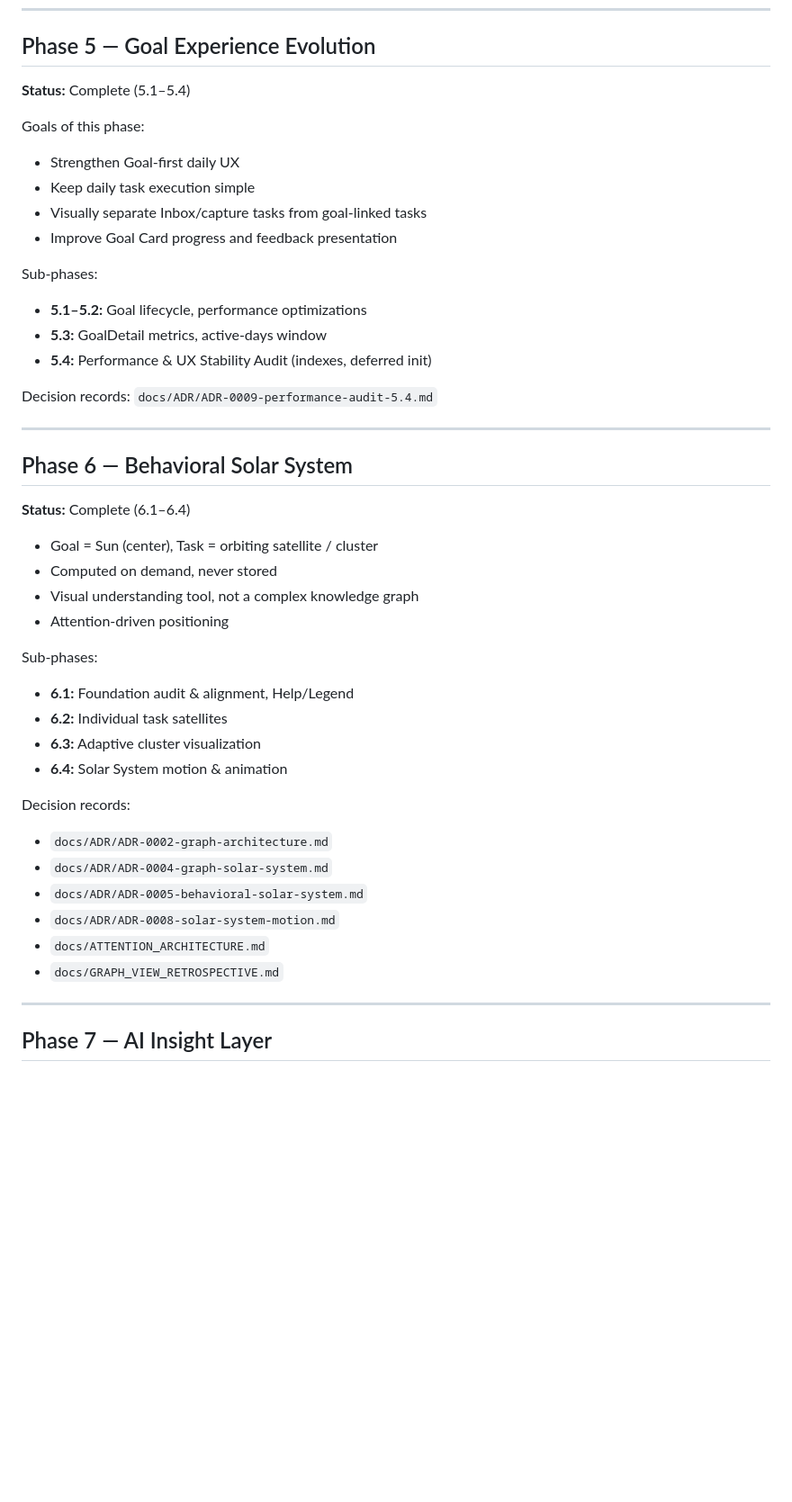
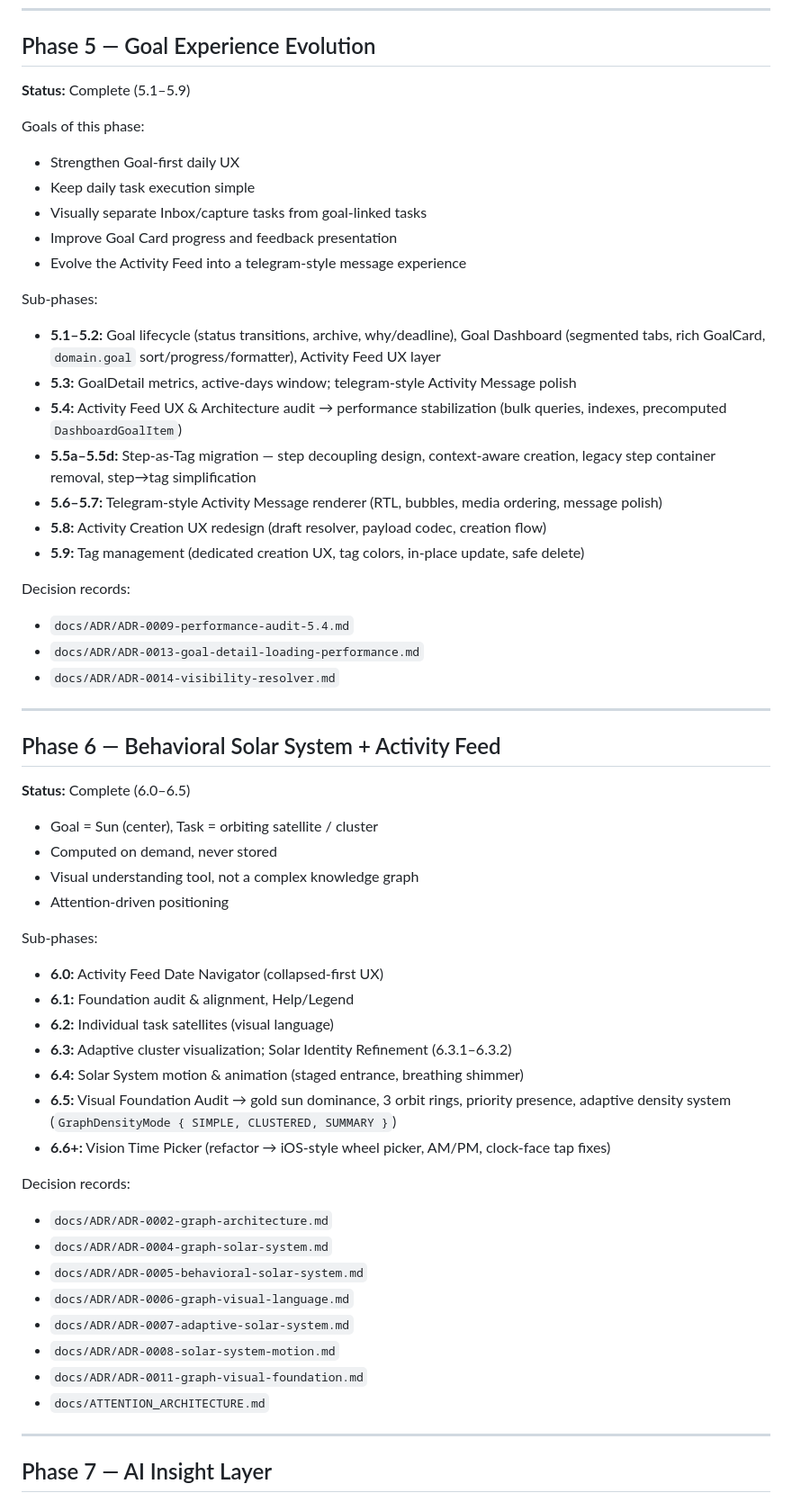
Before and after one commit to sajjadele/planner-app, a Markdown page: docs/ROADMAP.md, the part around one of its changes. Shown at 90% size. Drawn GitHub-style; blank space fills up the shorter version.

Commit message:
docs: sync ROADMAP with actual phase history (5.1-5.9, 6.0-6.5)
- Phase 5 expanded to 5.1-5.9: activity feed UX (5.2-5.4), step-as-tag
  migration (5.5a-d), telegram-style message renderer (5.6-5.7), activity
  creation redesign (5.8), tag management (5.9)
- Phase 6 expanded to 6.0-6.5: date navigator, solar identity refinement,
  visual foundation + adaptive density (6.5), vision time picker (6.6+)
- Add ADR-0006/0007/0011/0013/0014 references; drop archived
  GRAPH_VIEW_RETROSPECTIVE reference
- Phase 7: record open product decision (offline AI scope) as prerequisite
- Explicitly add "network dependencies" to out-of-scope

Co-Authored-By: Claude <noreply@anthropic.com>

```diff
--- a/docs/ROADMAP.md
+++ b/docs/ROADMAP.md
@@ -95,26 +95,38 @@ Implemented architecture surfaces:
 
 ## Phase 5 — Goal Experience Evolution
 
-**Status:** Complete (5.1–5.4)
+**Status:** Complete (5.1–5.9)
 
 Goals of this phase:
 - Strengthen Goal-first daily UX
 - Keep daily task execution simple
 - Visually separate Inbox/capture tasks from goal-linked tasks
 - Improve Goal Card progress and feedback presentation
+- Evolve the Activity Feed into a telegram-style message experience
 
 Sub-phases:
-- **5.1–5.2:** Goal lifecycle, performance optimizations
-- **5.3:** GoalDetail metrics, active-days window
-- **5.4:** Performance & UX Stability Audit (indexes, deferred init)
+- **5.1–5.2:** Goal lifecycle (status transitions, archive, why/deadline), Goal Dashboard
+  (segmented tabs, rich GoalCard, `domain.goal` sort/progress/formatter), Activity Feed UX layer
+- **5.3:** GoalDetail metrics, active-days window; telegram-style Activity Message polish
+- **5.4:** Activity Feed UX & Architecture audit → performance stabilization (bulk queries,
+  indexes, precomputed `DashboardGoalItem`)
+- **5.5a–5.5d:** Step-as-Tag migration — step decoupling design, context-aware creation,
+  legacy step container removal, step→tag simplification
+- **5.6–5.7:** Telegram-style Activity Message renderer (RTL, bubbles, media ordering,
+  message polish)
+- **5.8:** Activity Creation UX redesign (draft resolver, payload codec, creation flow)
+- **5.9:** Tag management (dedicated creation UX, tag colors, in-place update, safe delete)
 
-Decision records: `docs/ADR/ADR-0009-performance-audit-5.4.md`
+Decision records:
+- `docs/ADR/ADR-0009-performance-audit-5.4.md`
+- `docs/ADR/ADR-0013-goal-detail-loading-performance.md`
+- `docs/ADR/ADR-0014-visibility-resolver.md`
 
 ---
 
-## Phase 6 — Behavioral Solar System
+## Phase 6 — Behavioral Solar System + Activity Feed
 
-**Status:** Complete (6.1–6.4)
+**Status:** Complete (6.0–6.5)
 
 - Goal = Sun (center), Task = orbiting satellite / cluster
 - Computed on demand, never stored
@@ -122,18 +134,24 @@ Decision records: `docs/ADR/ADR-0009-performance-audit-5.4.md`
 - Attention-driven positioning
 
 Sub-phases:
+- **6.0:** Activity Feed Date Navigator (collapsed-first UX)
 - **6.1:** Foundation audit & alignment, Help/Legend
-- **6.2:** Individual task satellites
-- **6.3:** Adaptive cluster visualization
-- **6.4:** Solar System motion & animation
+- **6.2:** Individual task satellites (visual language)
+- **6.3:** Adaptive cluster visualization; Solar Identity Refinement (6.3.1–6.3.2)
+- **6.4:** Solar System motion & animation (staged entrance, breathing shimmer)
+- **6.5:** Visual Foundation Audit → gold sun dominance, 3 orbit rings, priority presence,
+  adaptive density system (`GraphDensityMode { SIMPLE, CLUSTERED, SUMMARY }`)
+- **6.6+:** Vision Time Picker (refactor → iOS-style wheel picker, AM/PM, clock-face tap fixes)
 
 Decision records:
 - `docs/ADR/ADR-0002-graph-architecture.md`
 - `docs/ADR/ADR-0004-graph-solar-system.md`
 - `docs/ADR/ADR-0005-behavioral-solar-system.md`
+- `docs/ADR/ADR-0006-graph-visual-language.md`
+- `docs/ADR/ADR-0007-adaptive-solar-system.md`
 - `docs/ADR/ADR-0008-solar-system-motion.md`
+- `docs/ADR/ADR-0011-graph-visual-foundation.md`
 - `docs/ATTENTION_ARCHITECTURE.md`
-- `docs/GRAPH_VIEW_RETROSPECTIVE.md`
 
 ---
 
```
Also changed, not shown: other parts of docs/ROADMAP.md (+8 -2 lines).
